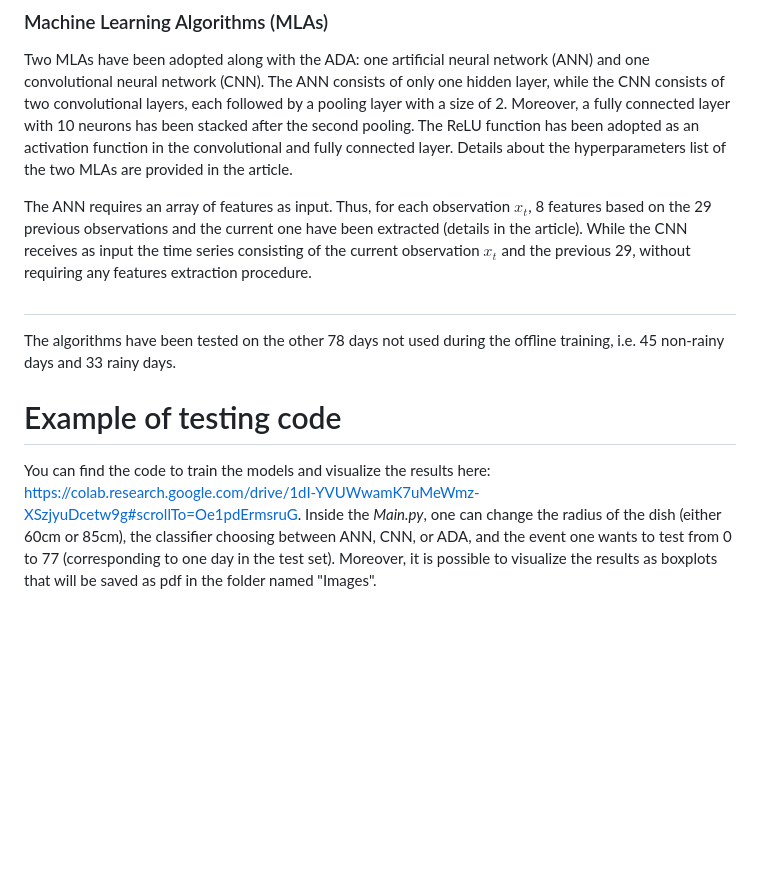
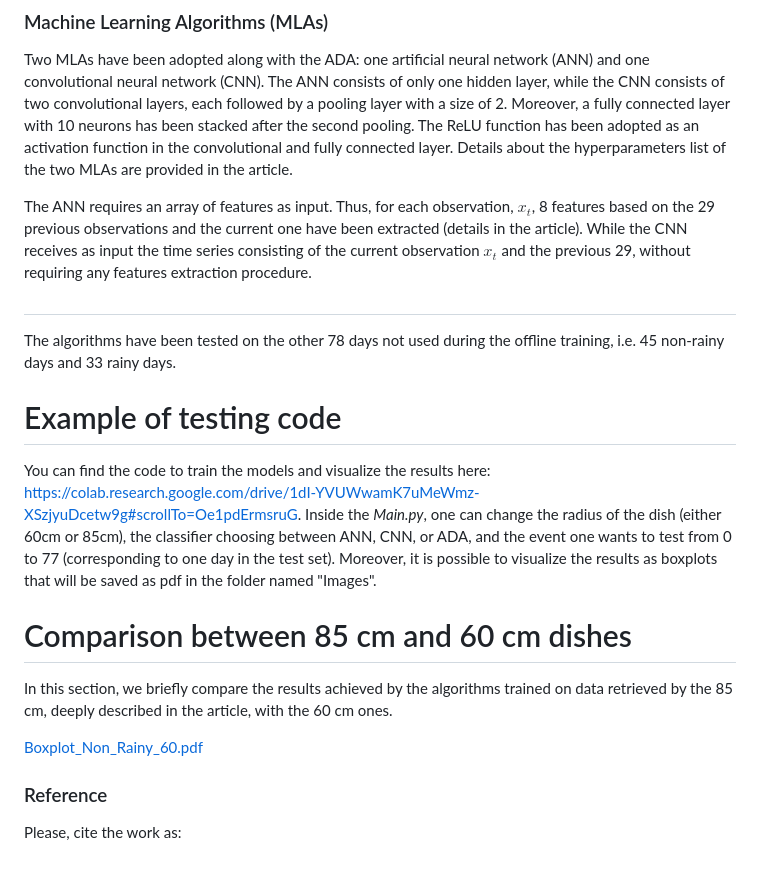
Before and after one commit to cosmiclabunige/SRS_dataset_88_days, a Markdown page: README.md, the part around the change. GitHub-like rendering; blank space fills up the shorter version.

```diff
--- a/README.md
+++ b/README.md
@@ -63,7 +63,7 @@ The computation of the three parameters is depicted in the following procedure,
 ### Machine Learning Algorithms (MLAs)
 Two MLAs have been adopted along with the ADA: one artificial neural network (ANN) and one convolutional neural network (CNN). The ANN consists of only one hidden layer, while the CNN consists of two convolutional layers, each followed by a pooling layer with a size of 2. Moreover, a fully connected layer with 10 neurons has been stacked after the second pooling. The ReLU function has been adopted as an activation function in the convolutional and fully connected layer. Details about the hyperparameters list of the two MLAs are provided in the article.
 
-The ANN requires an array of features as input. Thus, for each observation $x_t$, 8 features based on the 29 previous observations and the current one have been extracted (details in the article). While the CNN receives as input the time series consisting of the current observation $x_t$ and the previous 29, without requiring any features extraction procedure.
+The ANN requires an array of features as input. Thus, for each observation, $x_t$, 8 features based on the 29 previous observations and the current one have been extracted (details in the article). While the CNN receives as input the time series consisting of the current observation $x_t$ and the previous 29, without requiring any features extraction procedure.
 
 #
 The algorithms have been tested on the other 78 days not used during the offline training, i.e. 45 non-rainy days and 33 rainy days.
@@ -72,3 +72,12 @@ The algorithms have been tested on the other 78 days not used during the offline
 You can find the code to train the models and visualize the results here: https://colab.research.google.com/drive/1dI-YVUWwamK7uMeWmz-XSzjyuDcetw9g#scrollTo=Oe1pdErmsruG.
 Inside the *Main.py*, one can change the radius of the dish (either 60cm or 85cm), the classifier choosing between ANN, CNN, or ADA, and the event one wants to test from 0 to 77 (corresponding to one day in the test set).
 Moreover, it is possible to visualize the results as boxplots that will be saved as pdf in the folder named "Images".
+
+# Comparison between 85 cm and 60 cm dishes
+In this section, we briefly compare the results achieved by the algorithms trained on data retrieved by the 85 cm, deeply described in the article, with the 60 cm ones.
+
+[Boxplot_Non_Rainy_60.pdf](https://github.com/cosmiclabunige/SRS_dataset_88_days/files/13178158/Boxplot_Non_Rainy_60.pdf)
+
+
+### Reference
+Please, cite the work as:
```
